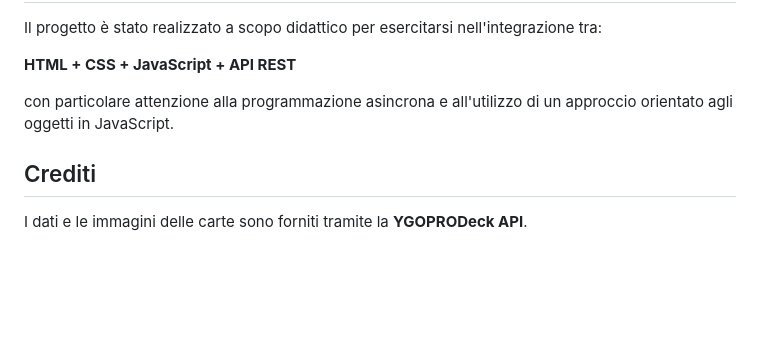
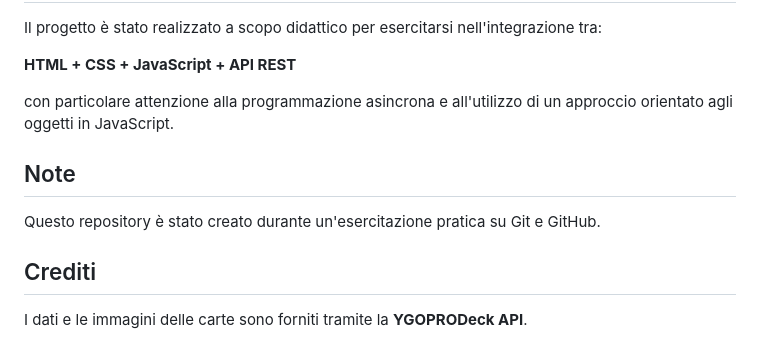
Before and after one commit to mycode-lfw/cards-yugioh, a Markdown page: README.md, the part around the change. Rendered like a GitHub page; blank space fills up the shorter version.

Commit message:
Add note about repository creation
Added a note about the repository's creation during a practical exercise on Git and GitHub.

```diff
--- a/README.md
+++ b/README.md
@@ -168,6 +168,9 @@ Il progetto è stato realizzato a scopo didattico per esercitarsi nell'integrazi
 
 con particolare attenzione alla programmazione asincrona e all'utilizzo di un approccio orientato agli oggetti in JavaScript.
 
+## Note
+Questo repository è stato creato durante un'esercitazione pratica su Git e GitHub.
+
 ## Crediti
 
 I dati e le immagini delle carte sono forniti tramite la **YGOPRODeck API**.
```
